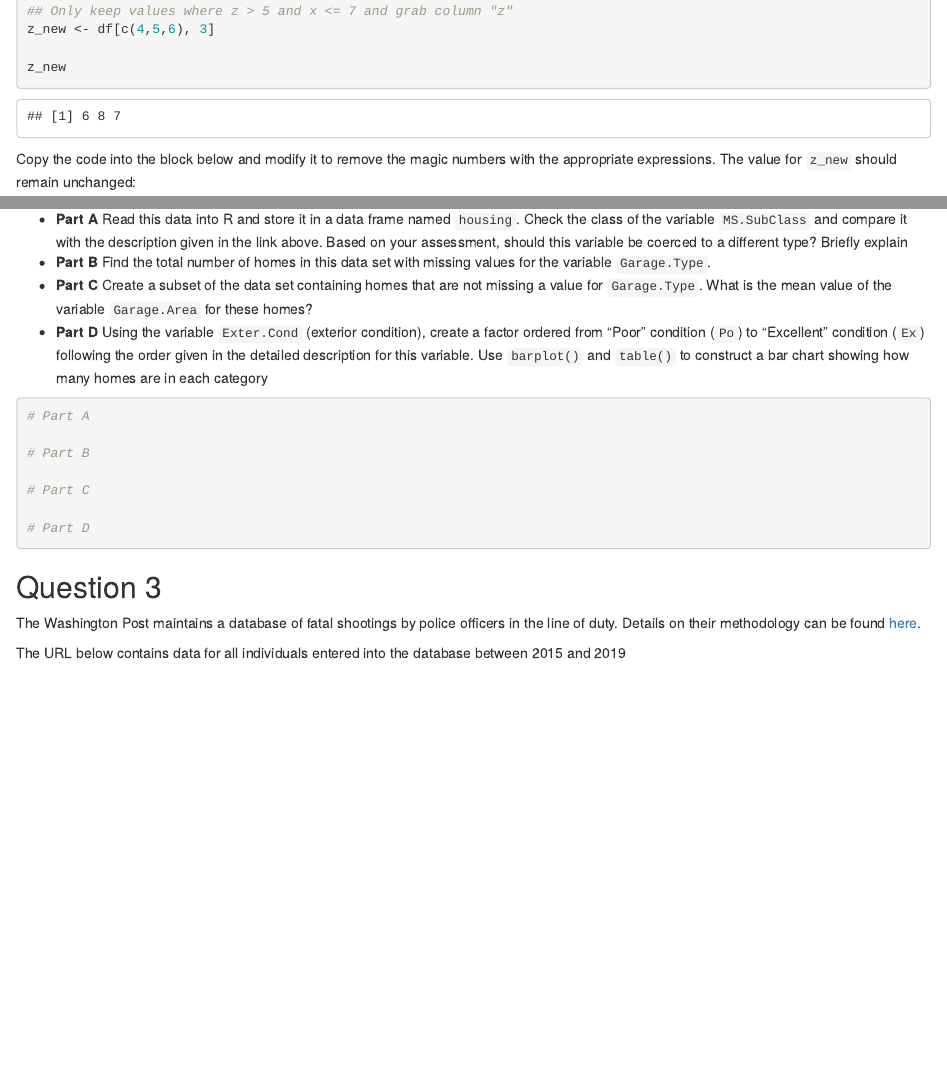
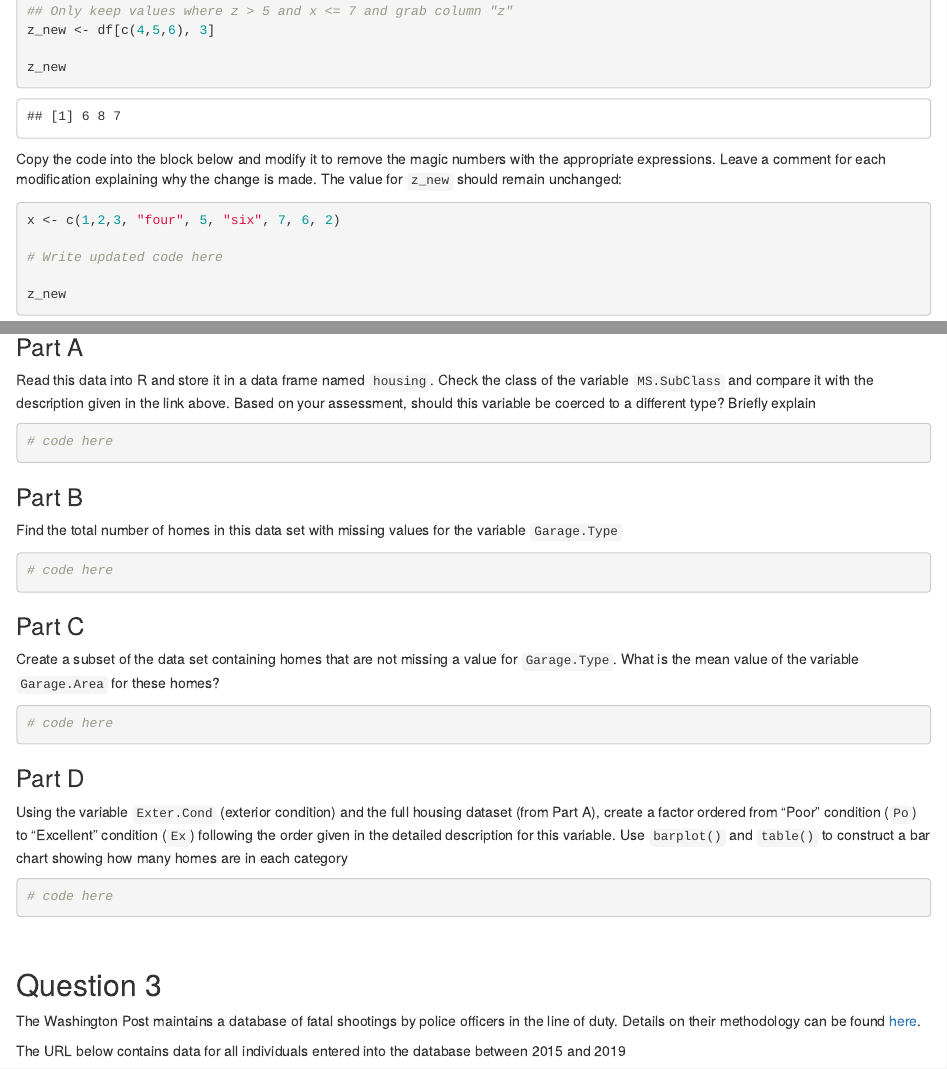
Before and after one commit to collinn/collinn.github.io, an R Markdown document (teaching/2023/hw1.Rmd): the page in a window 1100 px wide, from 470 px down before the commit and from 600 px down after it, so that both start at the same text, and a second part further down, joined at a grey line. The pictures show the output file teaching/2023/hw1.html that the author committed with the source, opened offline.

Commit message:
Add files via upload
homework edits

````diff
--- a/teaching/2023/hw1.Rmd
+++ b/teaching/2023/hw1.Rmd
@@ -1,3 +5,6 @@
+output: html_document
+---
+
 ```{r setup, include=FALSE}
 knitr::opts_chunk$set(echo = TRUE)
 ```
@@ -29,7 +36,7 @@ z_new <- df[c(4,5,6), 3]
 z_new
 ```
 
-Copy the code into the block below and modify it to remove the magic numbers with the appropriate expressions. The value for `z_new` should remain unchanged:
+Copy the code into the block below and modify it to remove the magic numbers with the appropriate expressions. Leave a comment for each modification explaining why the change is made. The value for `z_new` should remain unchanged:
 
 ```{r}
 x <- c(1,2,3, "four", 5, "six", 7, 6, 2)
@@ -50,27 +57,48 @@ x <- c(3, 7, "four", 2)
 z_new
 ```
 
+$~$
+
+
 ## Question 2
 
 The data at the URL below  contains information from the Ames Assessor's Office used in computing assessed values for individual residential properties sold in Ames, IA from 2006 to 2010. A detailed description of each of the variables can be found [here](https://jse.amstat.org/v19n3/decock/DataDocumentation.txt).
 
 https://remiller1450.github.io/data/AmesHousing.csv
 
-  - **Part A** Read this data into R and store it in a data frame named `housing`. Check the class of the variable `MS.SubClass` and compare it with the description given in the link above. Based on your assessment, should this variable be coerced to a different type? Briefly explain
-  - **Part B** Find the total number of homes in this data set with missing values for the variable `Garage.Type`.
-  - **Part C** Create a subset of the data set containing homes that are not missing a value for `Garage.Type`. What is the mean value of the variable `Garage.Area` for these homes?
-  - **Part D** Using the variable `Exter.Cond` (exterior condition), create a factor ordered from "Poor" condition (`Po`) to "Excellent" condition (`Ex`) following the order given in the detailed description for this variable. Use `barplot()` and `table()` to construct a bar chart showing how many homes are in each category
+### Part A
+
+Read this data into R and store it in a data frame named `housing`. Check the class of the variable `MS.SubClass` and compare it with the description given in the link above. Based on your assessment, should this variable be coerced to a different type? Briefly explain
 
 ```{r}
-# Part A
-
-# Part B
-
-# Part C
-
-# Part D
+# code here
 ```
 
+### Part B
+
+Find the total number of homes in this data set with missing values for the variable `Garage.Type`
+
+```{r}
+# code here
+```
+
+### Part C
+
+Create a subset of the data set containing homes that are not missing a value for `Garage.Type`. What is the mean value of the variable `Garage.Area` for these homes?
+
+```{r}
+# code here
+```
+
+### Part D
+
+Using the variable `Exter.Cond` (exterior condition) and the full housing dataset (from Part A), create a factor ordered from "Poor" condition (`Po`) to "Excellent" condition (`Ex`) following the order given in the detailed description for this variable. Use `barplot()` and `table()` to construct a bar chart showing how many homes are in each category
+
+```{r}
+# code here
+```
+
+$~$
 
 ## Question 3
 
````
Also changed, not shown: teaching/2023/hw1.html, teaching/2023/hw1.Rmd (4 more changed lines).
